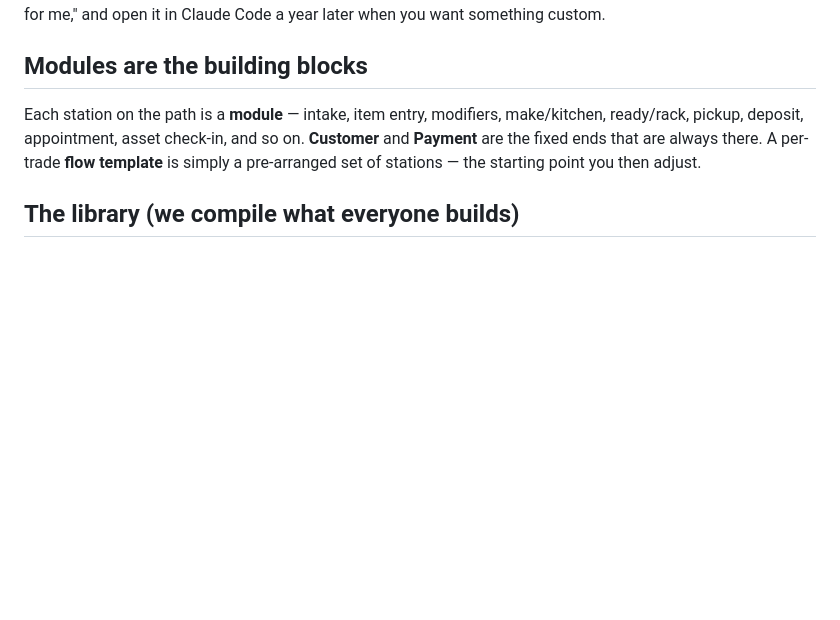
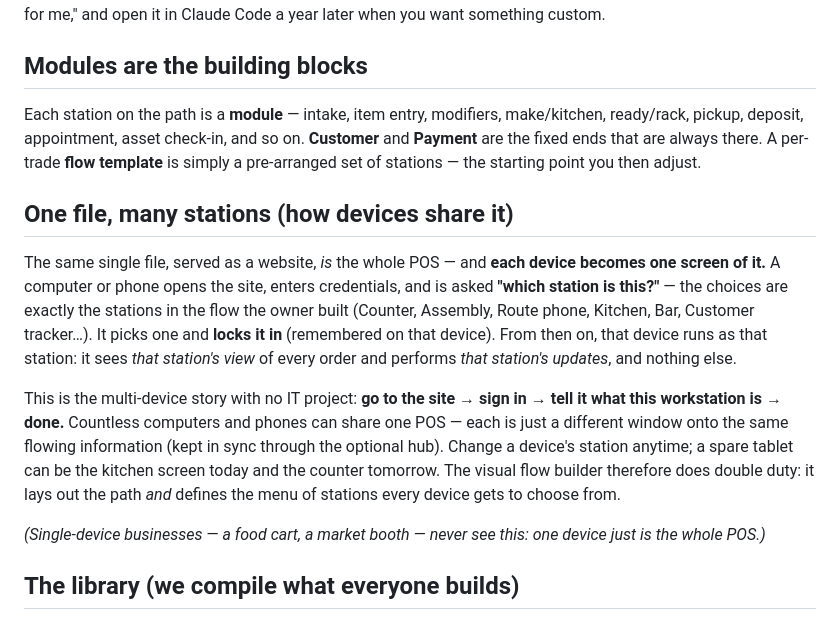
Before and after one commit to TiredofSleep/Custom-POS, a Markdown page: docs/THE-MODEL.md, the part around the change. GitHub-like rendering; blank space fills up the shorter version.

```diff
--- a/docs/THE-MODEL.md
+++ b/docs/THE-MODEL.md
@@ -41,6 +41,21 @@ deposit, appointment, asset check-in, and so on. **Customer** and **Payment** ar
 there. A per-trade **flow template** is simply a pre-arranged set of stations — the starting point you then
 adjust.
 
+## One file, many stations (how devices share it)
+The same single file, served as a website, *is* the whole POS — and **each device becomes one screen of it.** A
+computer or phone opens the site, enters credentials, and is asked **"which station is this?"** — the choices
+are exactly the stations in the flow the owner built (Counter, Assembly, Route phone, Kitchen, Bar, Customer
+tracker…). It picks one and **locks it in** (remembered on that device). From then on, that device runs as that
+station: it sees *that station's view* of every order and performs *that station's updates*, and nothing else.
+
+This is the multi-device story with no IT project: **go to the site → sign in → tell it what this workstation
+is → done.** Countless computers and phones can share one POS — each is just a different window onto the same
+flowing information (kept in sync through the optional hub). Change a device's station anytime; a spare tablet
+can be the kitchen screen today and the counter tomorrow. The visual flow builder therefore does double duty: it
+lays out the path *and* defines the menu of stations every device gets to choose from.
+
+*(Single-device businesses — a food cart, a market booth — never see this: one device just is the whole POS.)*
+
 ## The library (we compile what everyone builds)
 As people build flows and modules, **we keep compiling and organizing them into a shared, growing library** —
 so the next boutique starts from what the last boutique figured out, and the next food truck from the last one.
```
Also changed, not shown: JOURNAL.md (+11 -2 lines).
